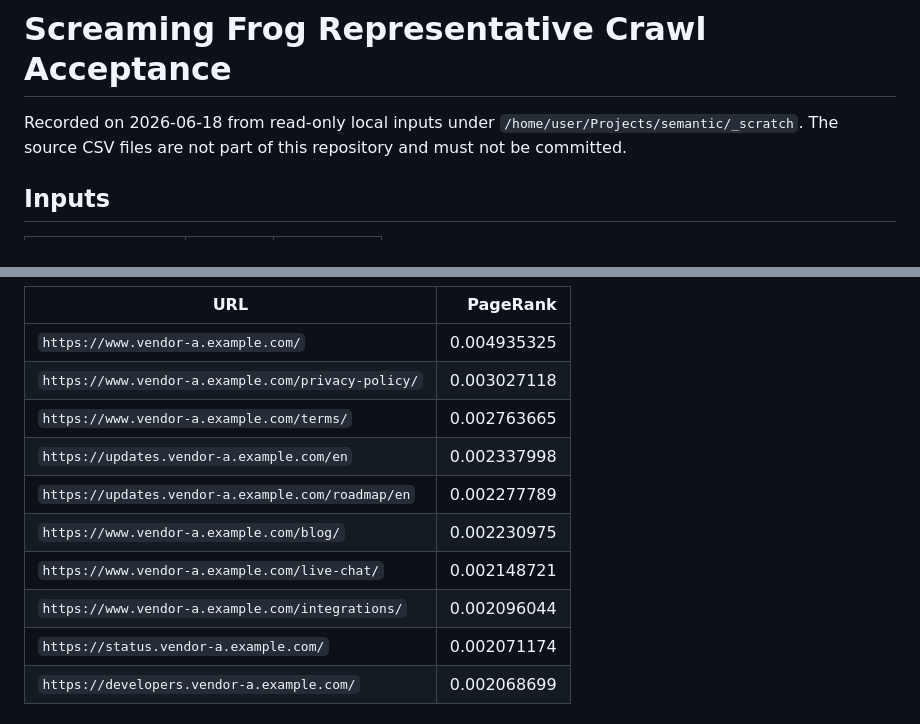
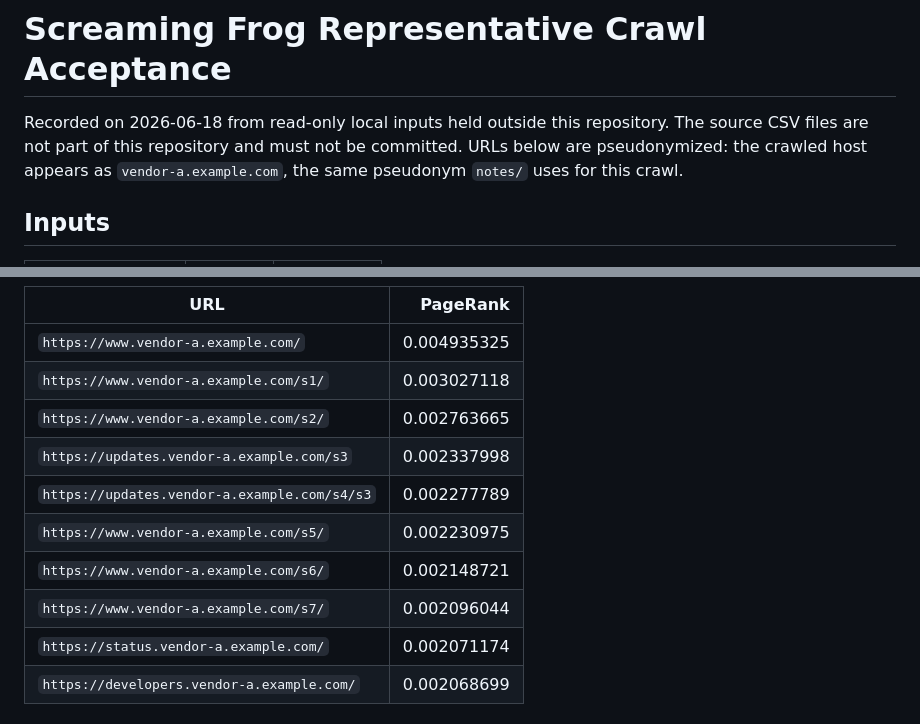
Before and after one commit to bart-turczynski/pagerankr, a Markdown page: inst/acceptance/screaming-frog-representative.md, 2 parts joined by grey strips. Rendered like a GitHub page.

Commit message:
chore(acceptance): pseudonymize the representative crawl record (#160)
This file ships inside the package, so its contents were headed for CRAN as
well as GitHub. Two things in it were identifying.

The top-ten PageRank table named the crawled site directly, across four
subdomains. Replace the host with `vendor-a.example.com`, the pseudonym
`notes/` already uses for this same crawl, and relabel paths positionally.
PageRank values are untouched, so the record still demonstrates what it was
written to demonstrate.

The provenance line gave a local filesystem path that exposed both a username
and an unrelated sibling project. Replace it with a neutral statement and say
explicitly that the URLs below it are pseudonymized, so a reader does not
mistake them for observed data.

`git grep -in tidio` now returns nothing.

Co-authored-by: Claude Opus 5 <noreply@anthropic.com>

```diff
--- a/inst/acceptance/screaming-frog-representative.md
+++ b/inst/acceptance/screaming-frog-representative.md
@@ -1,8 +1,9 @@
 # Screaming Frog Representative Crawl Acceptance
 
-Recorded on 2026-06-18 from read-only local inputs under
-`/home/user/Projects/semantic/_scratch`. The source CSV files are
-not part of this repository and must not be committed.
+Recorded on 2026-06-18 from read-only local inputs held outside this
+repository. The source CSV files are not part of this repository and must not
+be committed. URLs below are pseudonymized: the crawled host appears as
+`vendor-a.example.com`, the same pseudonym `notes/` uses for this crawl.
 
 ## Inputs
 
@@ -79,13 +80,13 @@ Top ten URLs by PageRank in this acceptance run:
 | URL | PageRank |
 | --- | ---: |
 | `https://www.vendor-a.example.com/` | 0.004935325 |
-| `https://www.vendor-a.example.com/privacy-policy/` | 0.003027118 |
-| `https://www.vendor-a.example.com/terms/` | 0.002763665 |
-| `https://updates.vendor-a.example.com/en` | 0.002337998 |
-| `https://updates.vendor-a.example.com/roadmap/en` | 0.002277789 |
-| `https://www.vendor-a.example.com/blog/` | 0.002230975 |
-| `https://www.vendor-a.example.com/live-chat/` | 0.002148721 |
-| `https://www.vendor-a.example.com/integrations/` | 0.002096044 |
+| `https://www.vendor-a.example.com/s1/` | 0.003027118 |
+| `https://www.vendor-a.example.com/s2/` | 0.002763665 |
+| `https://updates.vendor-a.example.com/s3` | 0.002337998 |
+| `https://updates.vendor-a.example.com/s4/s3` | 0.002277789 |
+| `https://www.vendor-a.example.com/s5/` | 0.002230975 |
+| `https://www.vendor-a.example.com/s6/` | 0.002148721 |
+| `https://www.vendor-a.example.com/s7/` | 0.002096044 |
 | `https://status.vendor-a.example.com/` | 0.002071174 |
 | `https://developers.vendor-a.example.com/` | 0.002068699 |
 
```
